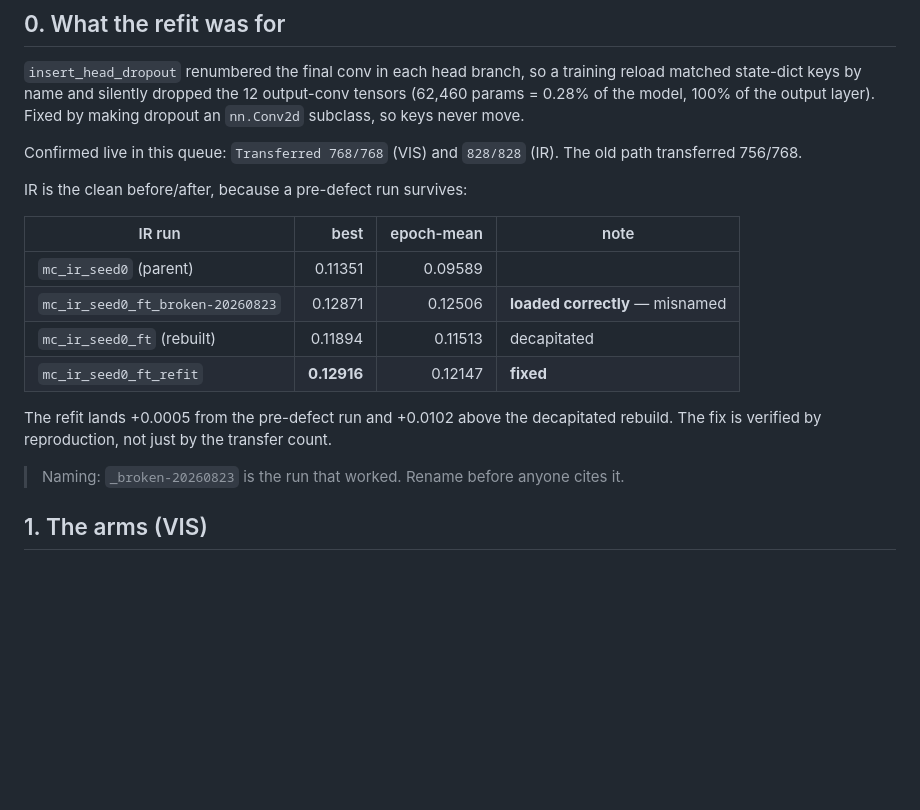
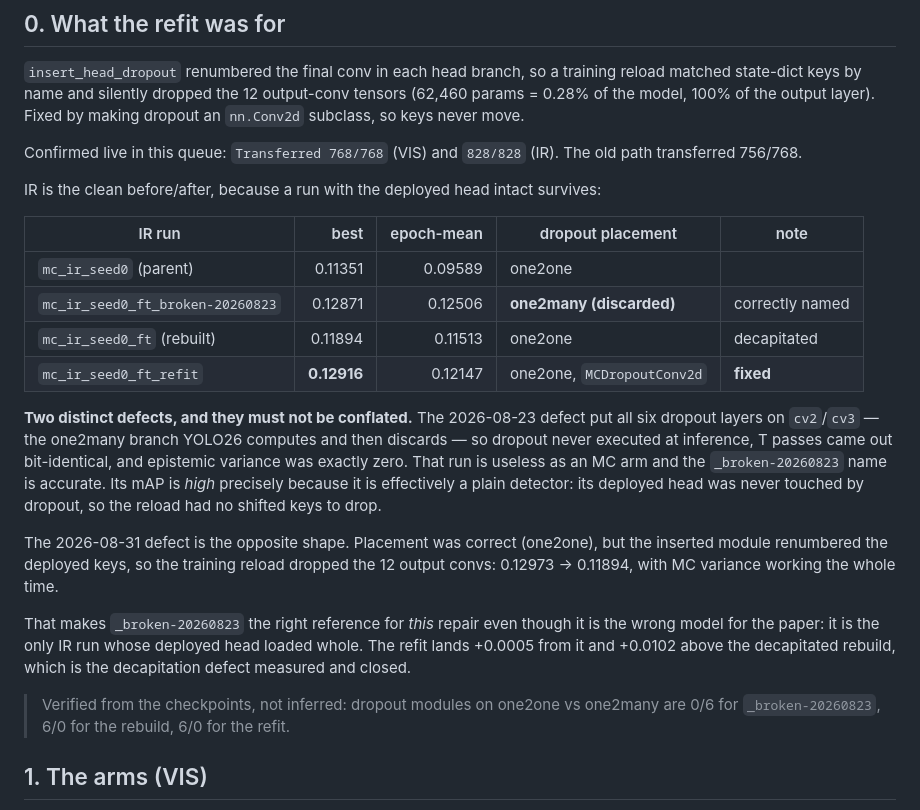
Before and after one commit to Laksh-saroha/uqfusion, a Markdown page: docs/uq-arms-compiled-2026-09-01.md, the part around the change. Rendered like a GitHub page; blank space fills up the shorter version.

Commit message:
Correct the record: _broken-20260823 is named right, and I had it backwards
af1000e called mc_ir_seed0_ft_broken-20260823 "misnamed -- the run that worked"
and recommended renaming it. That is wrong, and acting on it would have buried a
genuinely broken run under a name saying it was fine.

Checked against the checkpoints rather than reasoned about: dropout modules on
the one2one (deployed) branch versus one2many (discarded) are 0/6 for
_broken-20260823, 6/0 for the rebuild, and 6/0 for the refit. So the 2026-08-23
run has every dropout layer on the branch YOLO26 computes and throws away.
Dropout never executes at inference, T passes are bit-identical, epistemic
variance is exactly zero. It is useless as an MC arm and the name is accurate.

The mAP that misled me (0.12871, near the refit's 0.12916) is high for the
opposite of the reason I assumed: with dropout on the discarded branch its
DEPLOYED head was never restructured, so the training reload had no shifted keys
to drop. It reads like a healthy detector because it is one -- just not an MC
model.

Two defects, opposite shapes, and the memo now separates them. 2026-08-23: right
keys, wrong branch, no uncertainty, mAP unaffected. 2026-08-31: right branch,
shifted keys, 12 deployed output convs dropped on reload, 0.12973 -> 0.11894,
with MC variance working throughout.

That still leaves _broken-20260823 the correct reference for the decapitation
repair -- it is the only IR run whose deployed head loaded whole -- which is why
the refit landing +0.0005 from it remains the measurement that closes D-2026-08-31.

Co-Authored-By: Claude Opus 5 <noreply@anthropic.com>

```diff
--- a/docs/uq-arms-compiled-2026-09-01.md
+++ b/docs/uq-arms-compiled-2026-09-01.md
@@ -15,19 +15,34 @@ making dropout an `nn.Conv2d` subclass, so keys never move.
 Confirmed live in this queue: `Transferred 768/768` (VIS) and `828/828` (IR).
 The old path transferred 756/768.
 
-IR is the clean before/after, because a pre-defect run survives:
+IR is the clean before/after, because a run with the deployed head intact survives:
 
-| IR run | best | epoch-mean | note |
-|---|---:|---:|---|
-| `mc_ir_seed0` (parent) | 0.11351 | 0.09589 | |
-| `mc_ir_seed0_ft_broken-20260823` | 0.12871 | 0.12506 | **loaded correctly** — misnamed |
-| `mc_ir_seed0_ft` (rebuilt) | 0.11894 | 0.11513 | decapitated |
-| `mc_ir_seed0_ft_refit` | **0.12916** | 0.12147 | **fixed** |
+| IR run | best | epoch-mean | dropout placement | note |
+|---|---:|---:|---|---|
+| `mc_ir_seed0` (parent) | 0.11351 | 0.09589 | one2one | |
+| `mc_ir_seed0_ft_broken-20260823` | 0.12871 | 0.12506 | **one2many (discarded)** | correctly named |
+| `mc_ir_seed0_ft` (rebuilt) | 0.11894 | 0.11513 | one2one | decapitated |
+| `mc_ir_seed0_ft_refit` | **0.12916** | 0.12147 | one2one, `MCDropoutConv2d` | **fixed** |
 
-The refit lands +0.0005 from the pre-defect run and +0.0102 above the decapitated
-rebuild. The fix is verified by reproduction, not just by the transfer count.
+**Two distinct defects, and they must not be conflated.** The 2026-08-23 defect put
+all six dropout layers on `cv2`/`cv3` — the one2many branch YOLO26 computes and then
+discards — so dropout never executed at inference, T passes came out bit-identical,
+and epistemic variance was exactly zero. That run is useless as an MC arm and the
+`_broken-20260823` name is accurate. Its mAP is *high* precisely because it is
+effectively a plain detector: its deployed head was never touched by dropout, so the
+reload had no shifted keys to drop.
 
-> Naming: `_broken-20260823` is the run that worked. Rename before anyone cites it.
+The 2026-08-31 defect is the opposite shape. Placement was correct (one2one), but the
+inserted module renumbered the deployed keys, so the training reload dropped the 12
+output convs: 0.12973 -> 0.11894, with MC variance working the whole time.
+
+That makes `_broken-20260823` the right reference for *this* repair even though it is
+the wrong model for the paper: it is the only IR run whose deployed head loaded whole.
+The refit lands +0.0005 from it and +0.0102 above the decapitated rebuild, which is
+the decapitation defect measured and closed.
+
+> Verified from the checkpoints, not inferred: dropout modules on one2one vs one2many
+> are 0/6 for `_broken-20260823`, 6/0 for the rebuild, 6/0 for the refit.
 
 ## 1. The arms (VIS)
 
```
